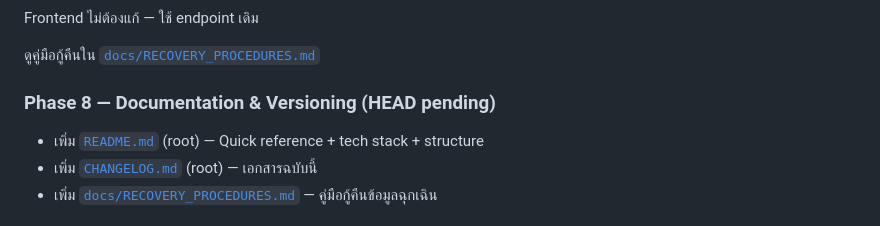
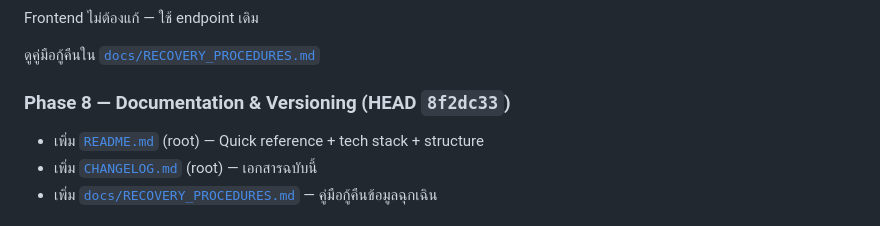
Before and after one commit to imaaon/navasri-system, a Markdown page: CHANGELOG.md, the part around the change. Rendered like a GitHub page.

Commit message:
CHANGELOG: update Phase 8 HEAD reference

```diff
--- a/CHANGELOG.md
+++ b/CHANGELOG.md
@@ -131,7 +131,7 @@ Frontend ไม่ต้องแก้ — ใช้ endpoint เดิม
 
 ดูคู่มือกู้คืนใน [`docs/RECOVERY_PROCEDURES.md`](docs/RECOVERY_PROCEDURES.md)
 
-### Phase 8 — Documentation & Versioning (HEAD pending)
+### Phase 8 — Documentation & Versioning (HEAD `8f2dc33`)
 
 - เพิ่ม [`README.md`](README.md) (root) — Quick reference + tech stack + structure
 - เพิ่ม [`CHANGELOG.md`](CHANGELOG.md) (root) — เอกสารฉบับนี้
```
